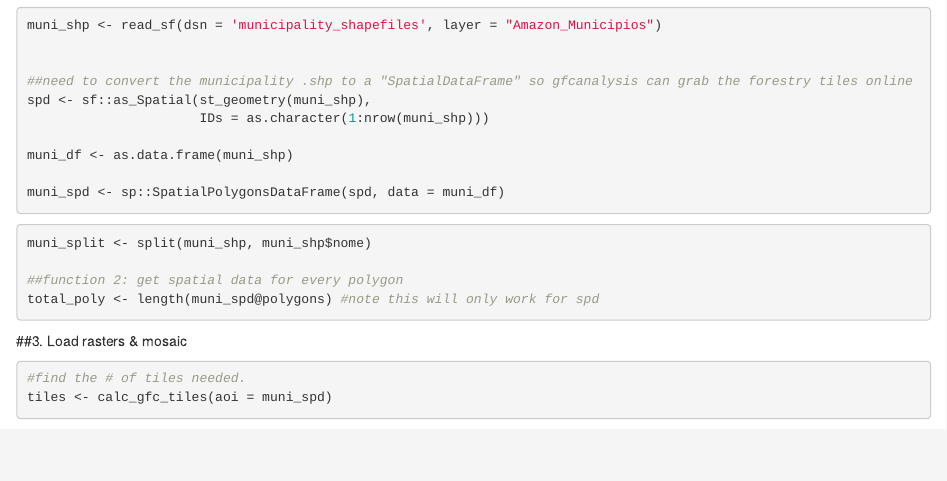
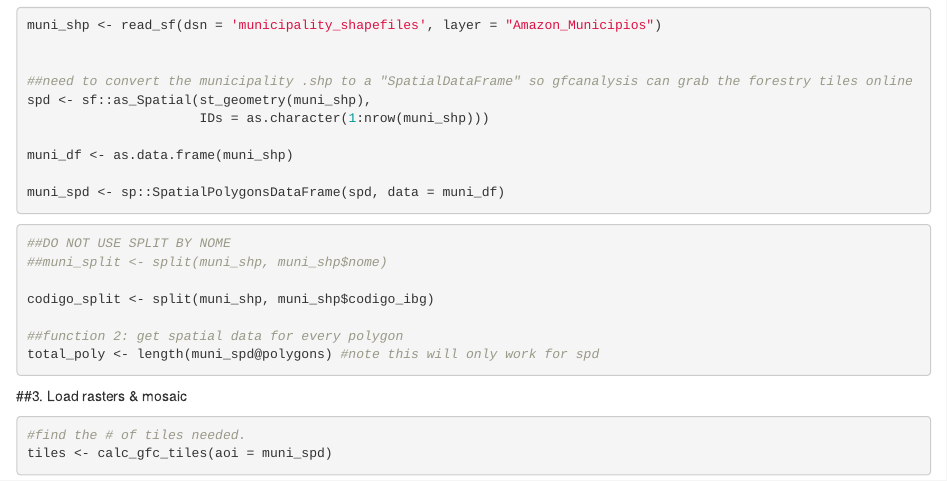
Before and after one commit to megebowen/Malaria-Deforestation, an R Markdown document (workflow.Rmd): the page in a window 1100 px wide, from 1790 px down. Rendered offline with R 4.5, knitr and Pandoc, with nearby package versions; some code elsewhere in the file could not run offline.

Commit message:
DO NOT USE SPLIT BY NOME NEED TO SPLIT BY CODIGO_IBG TO RETAIN ALL 807 MUNICIPALITIES!

````diff
--- a/workflow.Rmd
+++ b/workflow.Rmd
@@ -55,7 +55,10 @@ muni_spd <- sp::SpatialPolygonsDataFrame(spd, data = muni_df)
 
 ```{r split_munis}
 
-muni_split <- split(muni_shp, muni_shp$nome)
+##DO NOT USE SPLIT BY NOME
+##muni_split <- split(muni_shp, muni_shp$nome)
+
+codigo_split <- split(muni_shp, muni_shp$codigo_ibg)
 
 ##function 2: get spatial data for every polygon
 total_poly <- length(muni_spd@polygons) #note this will only work for spd
````
